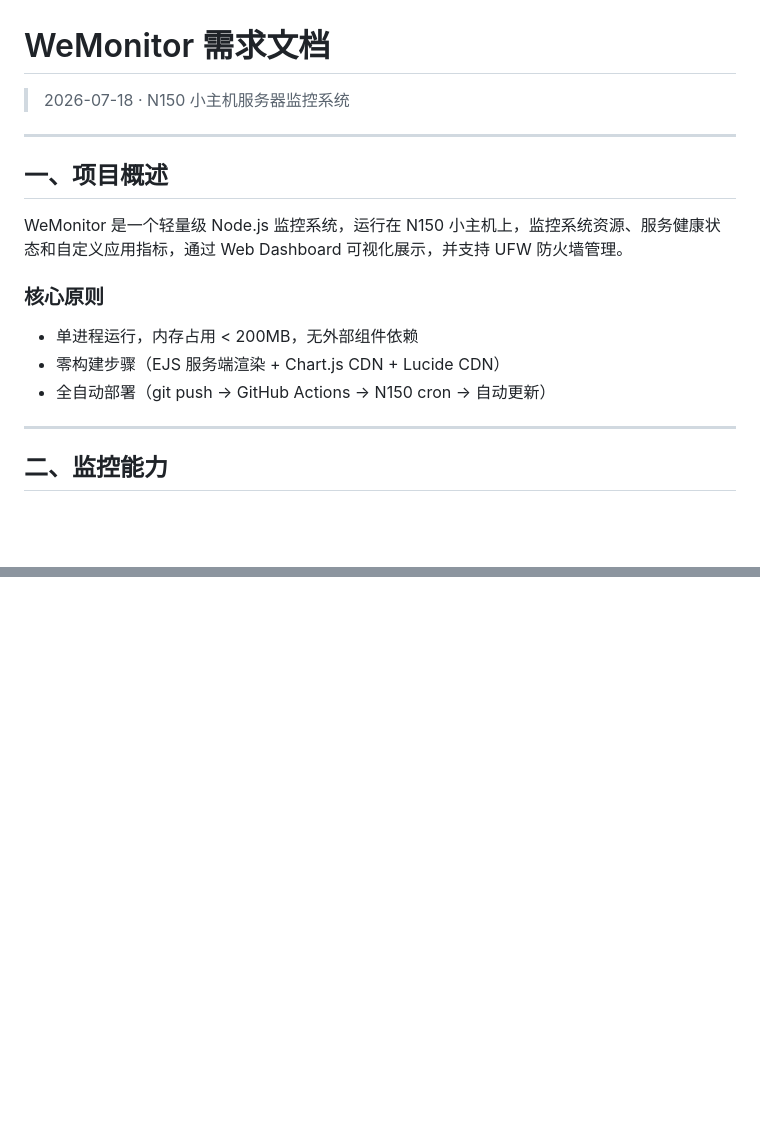
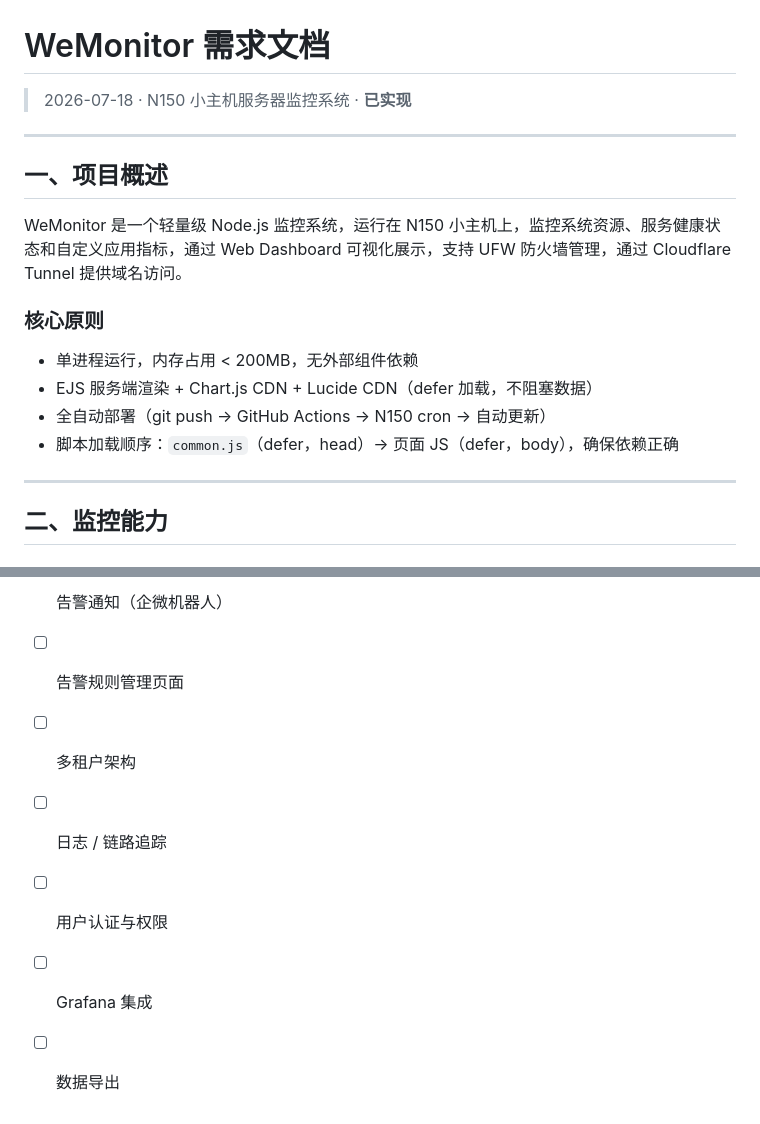
Before and after one commit to sherlockguo-yc/WeMonitor, a Markdown page: docs/requirements.md, 2 parts joined by grey strips. GitHub-like rendering; blank space fills up the shorter version.

```diff
--- a/docs/requirements.md
+++ b/docs/requirements.md
@@ -1,18 +1,19 @@
 # WeMonitor 需求文档
 
-> 2026-07-18 · N150 小主机服务器监控系统
+> 2026-07-18 · N150 小主机服务器监控系统 · **已实现**
 
 ---
 
 ## 一、项目概述
 
-WeMonitor 是一个轻量级 Node.js 监控系统，运行在 N150 小主机上，监控系统资源、服务健康状态和自定义应用指标，通过 Web Dashboard 可视化展示，并支持 UFW 防火墙管理。
+WeMonitor 是一个轻量级 Node.js 监控系统，运行在 N150 小主机上，监控系统资源、服务健康状态和自定义应用指标，通过 Web Dashboard 可视化展示，支持 UFW 防火墙管理，通过 Cloudflare Tunnel 提供域名访问。
 
 ### 核心原则
 
 - 单进程运行，内存占用 < 200MB，无外部组件依赖
-- 零构建步骤（EJS 服务端渲染 + Chart.js CDN + Lucide CDN）
+- EJS 服务端渲染 + Chart.js CDN + Lucide CDN（defer 加载，不阻塞数据）
 - 全自动部署（git push → GitHub Actions → N150 cron → 自动更新）
+- 脚本加载顺序：`common.js`（defer，head）→ 页面 JS（defer，body），确保依赖正确
 
 ---
 
@@ -146,0 +182,7 @@ N150 路径：`~/wemonitor/`，端口：`18990`，访问：`http://192.168.31.10
+- [ ] 告警通知（企微机器人）
+- [ ] 告警规则管理页面
+- [ ] 多租户架构
+- [ ] 日志 / 链路追踪
+- [ ] 用户认证与权限
+- [ ] Grafana 集成
+- [ ] 数据导出
```
Also changed, not shown: other parts of docs/requirements.md (+45 -11 lines).
